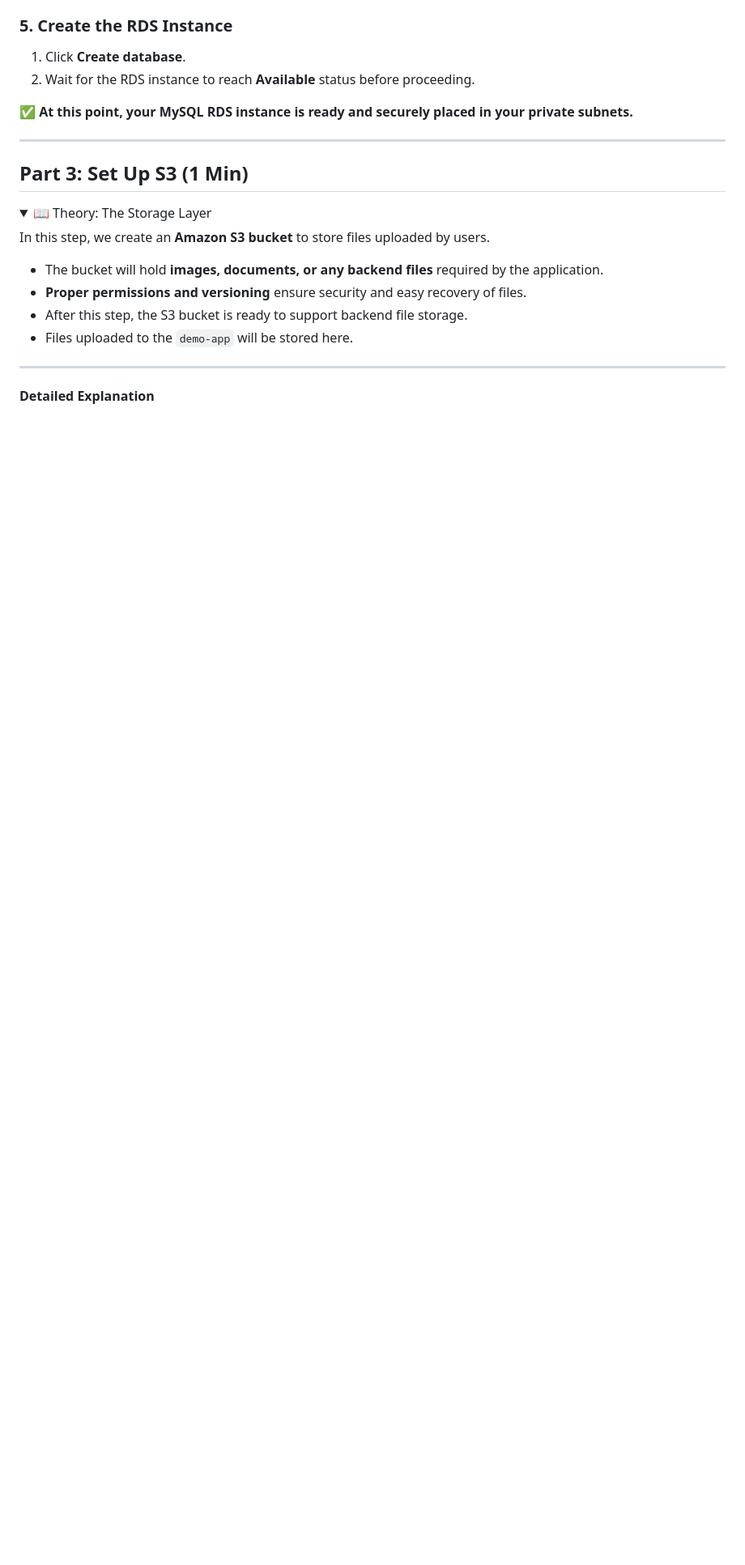
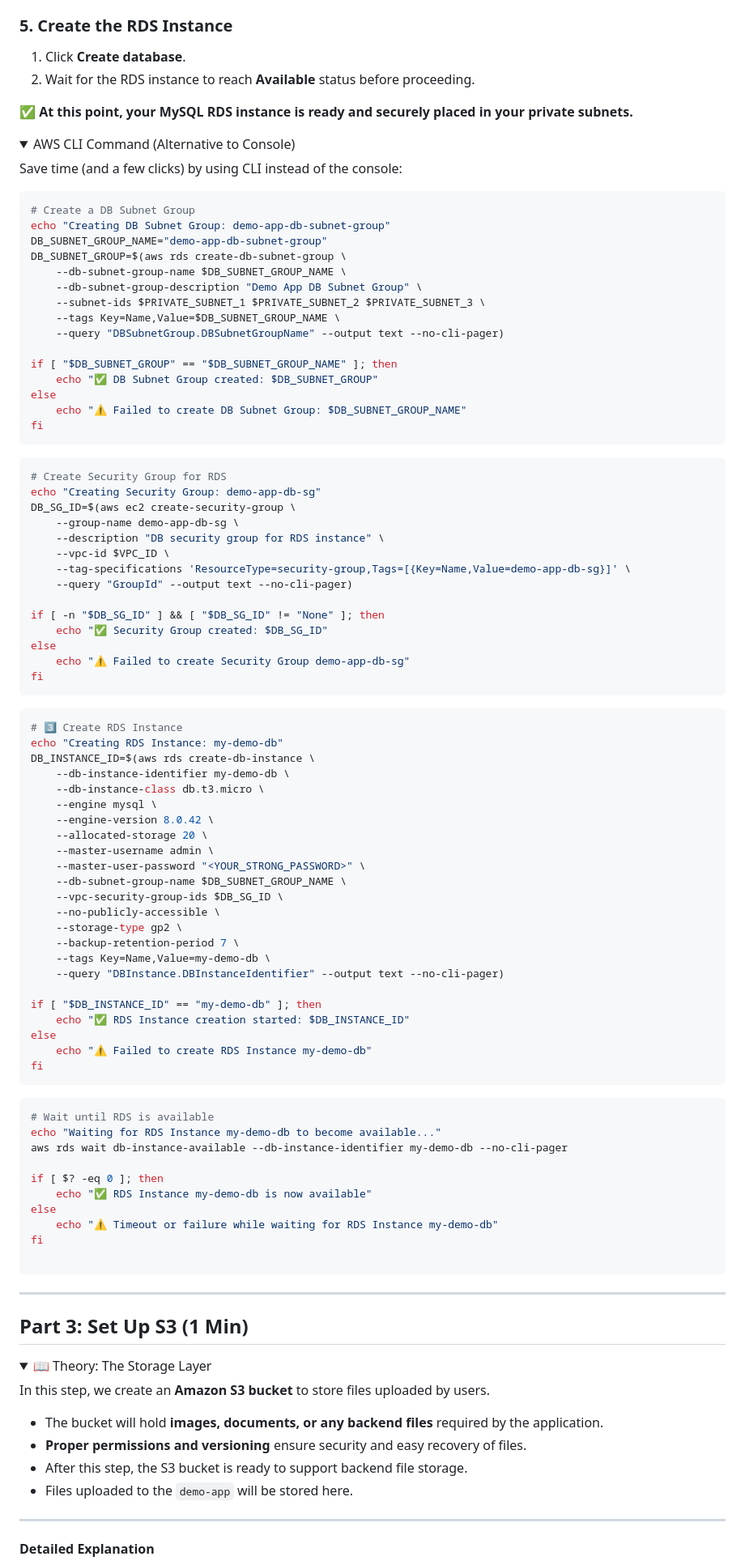
Before and after one commit to shivalkarrahul/demo-three-tier-app-on-aws, a Markdown page: README.md, the part around the change. Shown: that part at 81% size. Drawn GitHub-style; folded sections open; blank space fills up the shorter version.

Commit message:
RDS AWS CLI Commands

````diff
--- a/README.md
+++ b/README.md
@@ -768,6 +768,87 @@ Placing the database in private subnets enforces **security best practices** whi
 2. Wait for the RDS instance to reach **Available** status before proceeding.
 
 ✅ **At this point, your MySQL RDS instance is ready and securely placed in your private subnets.**
+
+
+<details>
+<summary>AWS CLI Command (Alternative to Console)</summary>
+
+Save time (and a few clicks) by using CLI instead of the console:
+
+```bash
+# Create a DB Subnet Group
+echo "Creating DB Subnet Group: demo-app-db-subnet-group"
+DB_SUBNET_GROUP_NAME="demo-app-db-subnet-group"
+DB_SUBNET_GROUP=$(aws rds create-db-subnet-group \
+    --db-subnet-group-name $DB_SUBNET_GROUP_NAME \
+    --db-subnet-group-description "Demo App DB Subnet Group" \
+    --subnet-ids $PRIVATE_SUBNET_1 $PRIVATE_SUBNET_2 $PRIVATE_SUBNET_3 \
+    --tags Key=Name,Value=$DB_SUBNET_GROUP_NAME \
+    --query "DBSubnetGroup.DBSubnetGroupName" --output text --no-cli-pager)
+
+if [ "$DB_SUBNET_GROUP" == "$DB_SUBNET_GROUP_NAME" ]; then
+    echo "✅ DB Subnet Group created: $DB_SUBNET_GROUP"
+else
+    echo "⚠️ Failed to create DB Subnet Group: $DB_SUBNET_GROUP_NAME"
+fi
+```
+
+```bash
+# Create Security Group for RDS
+echo "Creating Security Group: demo-app-db-sg"
+DB_SG_ID=$(aws ec2 create-security-group \
+    --group-name demo-app-db-sg \
+    --description "DB security group for RDS instance" \
+    --vpc-id $VPC_ID \
+    --tag-specifications 'ResourceType=security-group,Tags=[{Key=Name,Value=demo-app-db-sg}]' \
+    --query "GroupId" --output text --no-cli-pager)
+
+if [ -n "$DB_SG_ID" ] && [ "$DB_SG_ID" != "None" ]; then
+    echo "✅ Security Group created: $DB_SG_ID"
+else
+    echo "⚠️ Failed to create Security Group demo-app-db-sg"
+fi
+```
+
+```bash
+# 3️⃣ Create RDS Instance
+echo "Creating RDS Instance: my-demo-db"
+DB_INSTANCE_ID=$(aws rds create-db-instance \
+    --db-instance-identifier my-demo-db \
+    --db-instance-class db.t3.micro \
+    --engine mysql \
+    --engine-version 8.0.42 \
+    --allocated-storage 20 \
+    --master-username admin \
+    --master-user-password "<YOUR_STRONG_PASSWORD>" \
+    --db-subnet-group-name $DB_SUBNET_GROUP_NAME \
+    --vpc-security-group-ids $DB_SG_ID \
+    --no-publicly-accessible \
+    --storage-type gp2 \
+    --backup-retention-period 7 \
+    --tags Key=Name,Value=my-demo-db \
+    --query "DBInstance.DBInstanceIdentifier" --output text --no-cli-pager)
+
+if [ "$DB_INSTANCE_ID" == "my-demo-db" ]; then
+    echo "✅ RDS Instance creation started: $DB_INSTANCE_ID"
+else
+    echo "⚠️ Failed to create RDS Instance my-demo-db"
+fi
+```
+
+```bash
+# Wait until RDS is available
+echo "Waiting for RDS Instance my-demo-db to become available..."
+aws rds wait db-instance-available --db-instance-identifier my-demo-db --no-cli-pager
+
+if [ $? -eq 0 ]; then
+    echo "✅ RDS Instance my-demo-db is now available"
+else
+    echo "⚠️ Timeout or failure while waiting for RDS Instance my-demo-db"
+fi
+
+```
+</details>
 
 ---
 
````
